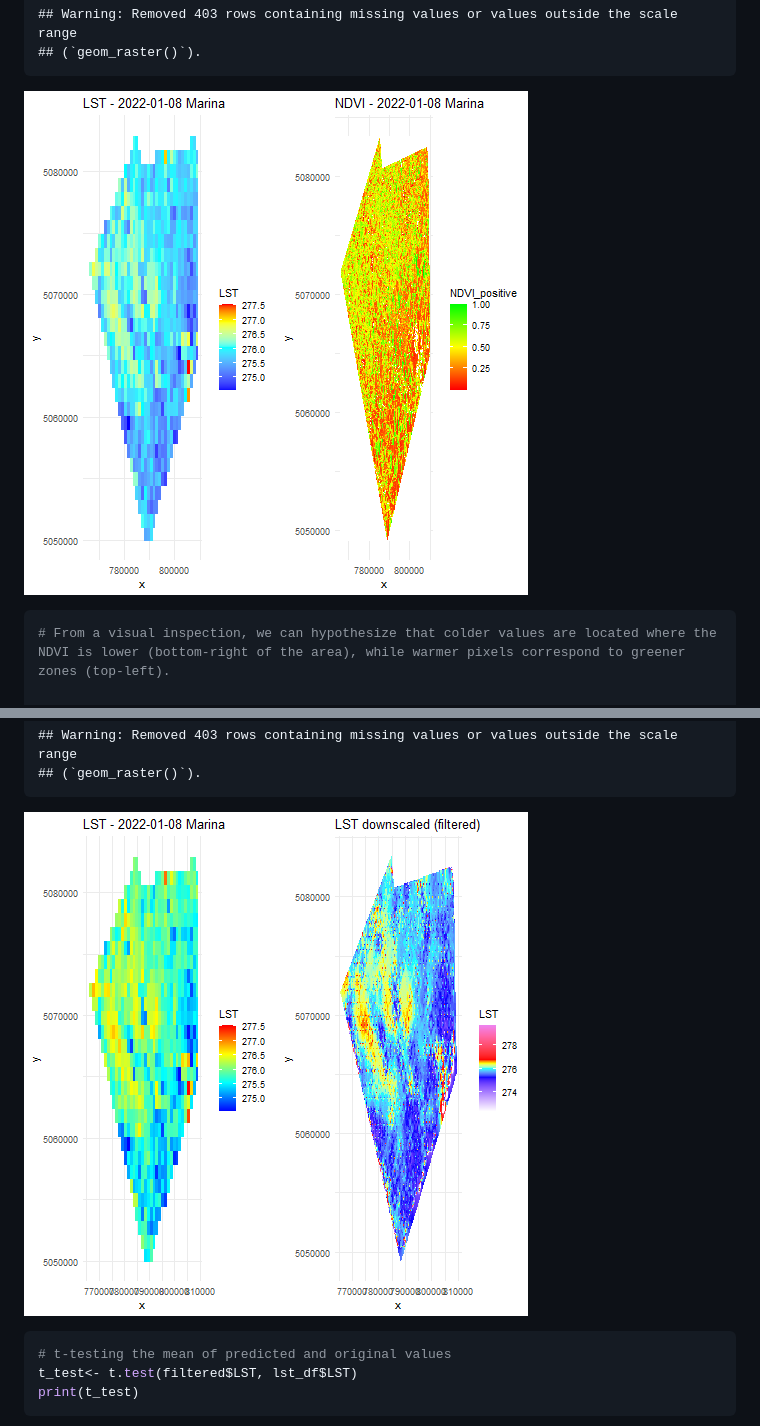
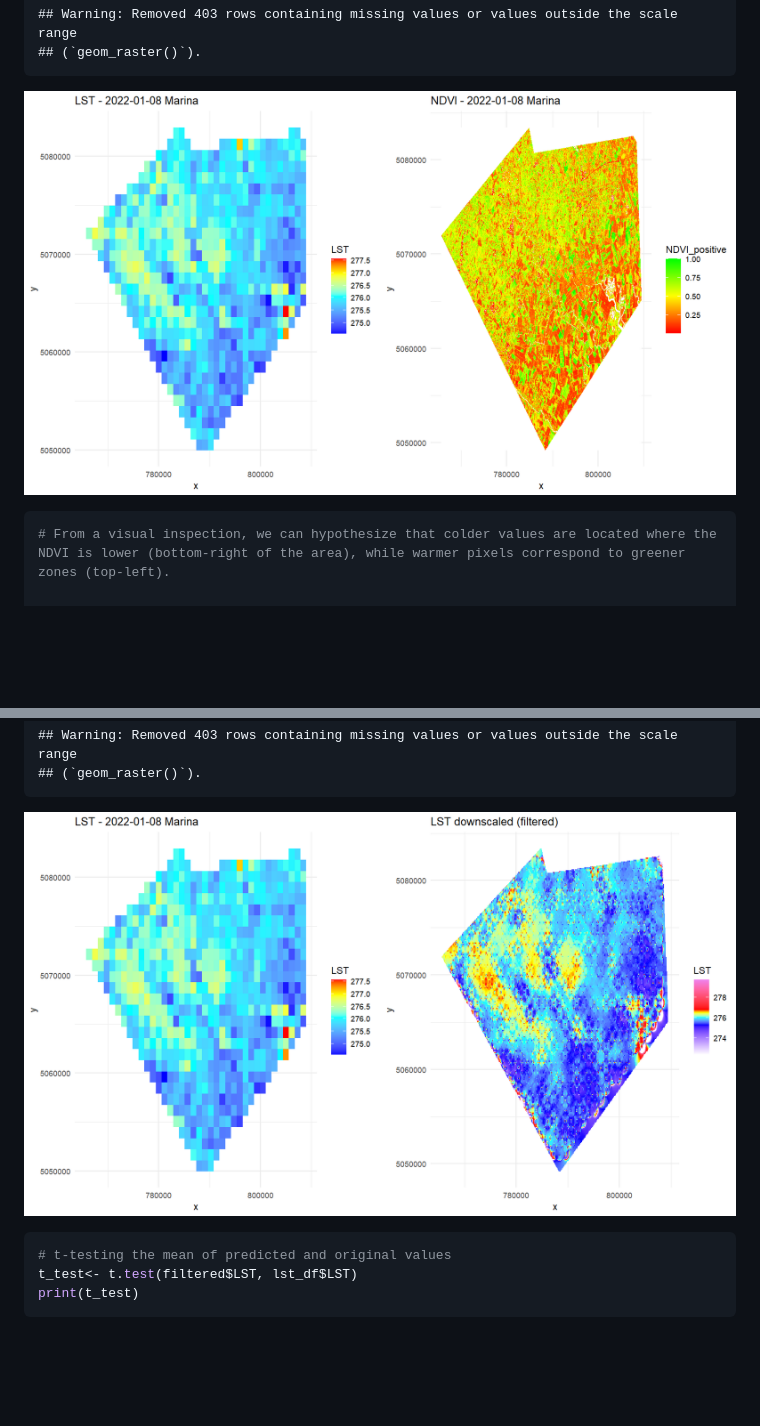
Before and after one commit to alberg0/Downscaling_Sentinel-3_data, a Markdown page: Downscaling Sentinel-3 data notebook.md, 2 parts joined by grey strips. Drawn GitHub-style; blank space fills up the shorter version.

````diff
--- a/Downscaling Sentinel-3 data notebook.md
+++ b/Downscaling Sentinel-3 data notebook.md
@@ -293,7 +294,7 @@ grid.arrange(lst_plot, ndvi_plot, ncol = 2)
 ## (`geom_raster()`).
 ```
 
-![plot of chunk unnamed-chunk-4](figure/unnamed-chunk-4-1.png)
+![plot of chunk unnamed-chunk-4](figure/first_plot_pretty.png)
 
 ```r
 # From a visual inspection, we can hypothesize that colder values are located where the NDVI is lower (bottom-right of the area), while warmer pixels correspond to greener zones (top-left).
@@ -668,7 +669,7 @@ grid.arrange(lst_plot, filtered_plot, ncol = 2)
 ## (`geom_raster()`).
 ```
 
-![plot of chunk unnamed-chunk-14](figure/unnamed-chunk-14-1.png)
+![plot of chunk unnamed-chunk-14](figure/final_plot_pretty.png)
 
 ```r
 # t-testing the mean of predicted and original values
````
Also changed, not shown: other parts of Downscaling Sentinel-3 data notebook.md (+1 -0 lines).
